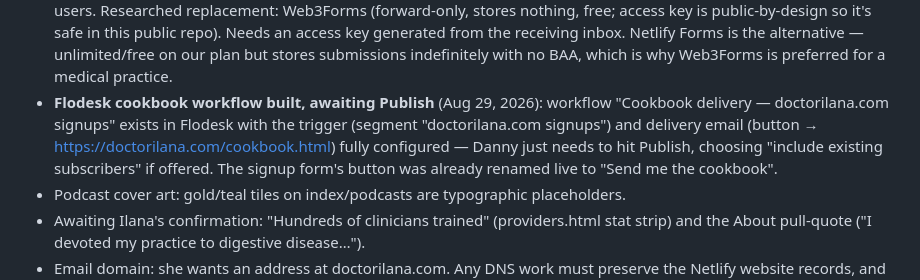
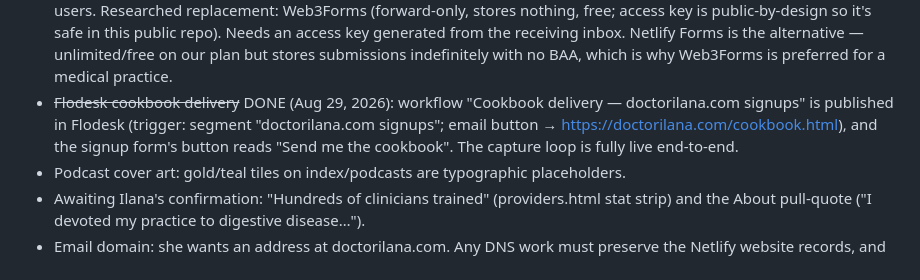
Before and after one commit to doctorilana/doctorilana-site, a Markdown page: CLAUDE.md, the part around the change. GitHub-like rendering.

Commit message:
Note cookbook delivery workflow is live end-to-end
Co-Authored-By: Claude Fable 5 <noreply@anthropic.com>

```diff
--- a/CLAUDE.md
+++ b/CLAUDE.md
@@ -88,12 +88,11 @@ introduce build tools, frameworks, or dependencies.
   this public repo). Needs an access key generated from the receiving inbox. Netlify
   Forms is the alternative — unlimited/free on our plan but stores submissions
   indefinitely with no BAA, which is why Web3Forms is preferred for a medical practice.
-- **Flodesk cookbook workflow built, awaiting Publish** (Aug 29, 2026): workflow
-  "Cookbook delivery — doctorilana.com signups" exists in Flodesk with the trigger
-  (segment "doctorilana.com signups") and delivery email (button →
-  https://doctorilana.com/cookbook.html) fully configured — Danny just needs to hit
-  Publish, choosing "include existing subscribers" if offered. The signup form's
-  button was already renamed live to "Send me the cookbook".
+- ~~Flodesk cookbook delivery~~ DONE (Aug 29, 2026): workflow "Cookbook delivery —
+  doctorilana.com signups" is published in Flodesk (trigger: segment
+  "doctorilana.com signups"; email button → https://doctorilana.com/cookbook.html),
+  and the signup form's button reads "Send me the cookbook". The capture loop is
+  fully live end-to-end.
 - Podcast cover art: gold/teal tiles on index/podcasts are typographic placeholders.
 - Awaiting Ilana's confirmation: "Hundreds of clinicians trained" (providers.html stat
   strip) and the About pull-quote ("I devoted my practice to digestive disease…").
```
